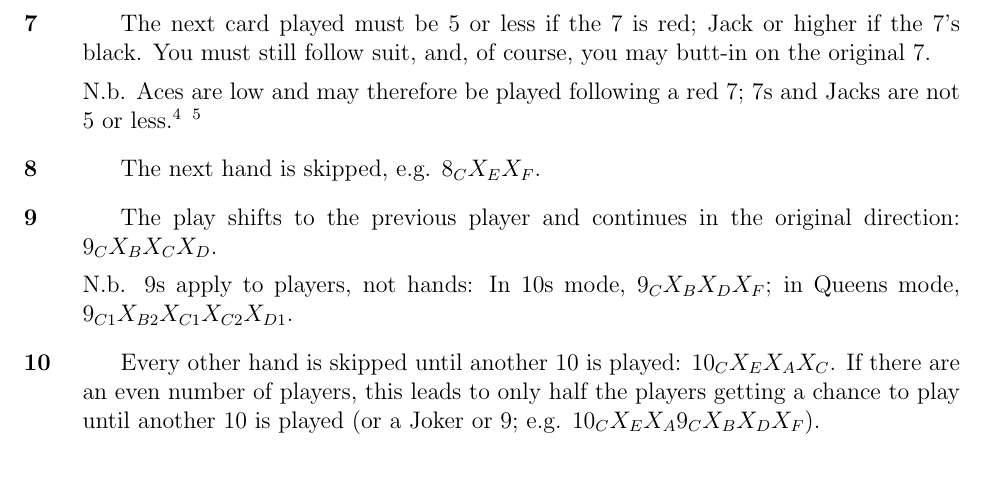
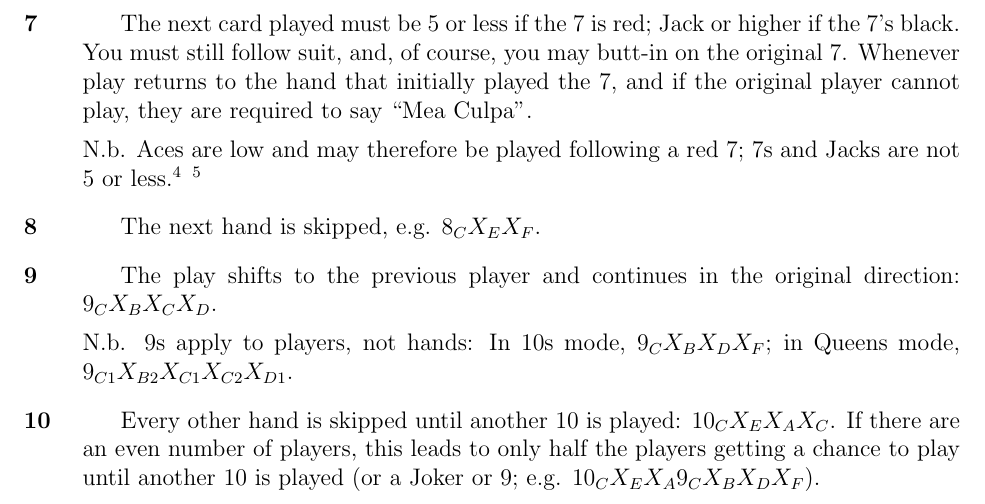
Before and after one commit to RobertLuptonTheGood/UncleBaiting, a LaTeX document (uncleBaiting.tex): part of page 3 of 7, cut so that both start at the same text, the shorter picture padded with empty space. Compiled offline with pdfLaTeX.

Commit message:
Added the need to say Mea Culpa

```diff
--- a/uncleBaiting.tex
+++ b/uncleBaiting.tex
@@ -111,7 +111,9 @@ you're in Queens mode.
     N.b. 6s apply to hands, not players.  In Queens mode, you might have $6_{C2} X_{C1} X_{B2} X_{C1} X_{C2}$.
 
   \item[\card{7}] The next card played must be 5 or less if the 7 is red; Jack or higher if the 7's black. You
-    must still follow suit, and, of course, you may butt-in on the original 7.
+    must still follow suit, and, of course, you may butt-in on the original 7.  Whenever play returns to the
+    hand that initially played the 7, and if the original player cannot play, they are required to say ``Mea
+    Culpa''.
 
     N.b. Aces are low and may therefore be played following a red 7; 7s and Jacks are not 5 or less.%
     \footnote{The reason for the apparently asymmetrical ranges of permitted cards (Ace ... 5 v. Jack ... King)
```
